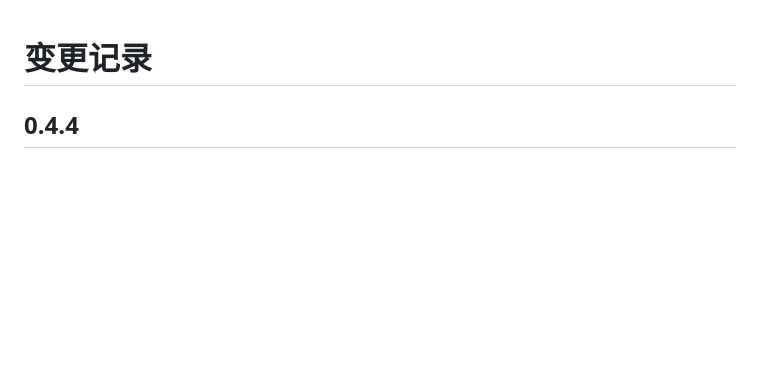
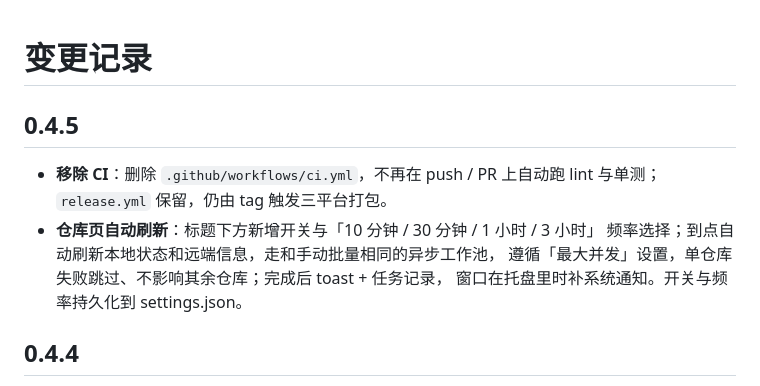
Before and after one commit to lark203/bestuav-atlas, a Markdown page: CHANGELOG.md, the part around the change. GitHub-like rendering; blank space fills up the shorter version.

```diff
--- a/CHANGELOG.md
+++ b/CHANGELOG.md
@@ -1,4 +1,13 @@
 # 变更记录
+
+## 0.4.5
+
+- **移除 CI**：删除 `.github/workflows/ci.yml`，不再在 push / PR 上自动跑 lint 与单测；
+  `release.yml` 保留，仍由 tag 触发三平台打包。
+- **仓库页自动刷新**：标题下方新增开关与「10 分钟 / 30 分钟 / 1 小时 / 3 小时」
+  频率选择；到点自动刷新本地状态和远端信息，走和手动批量相同的异步工作池，
+  遵循「最大并发」设置，单仓库失败跳过、不影响其余仓库；完成后 toast + 任务记录，
+  窗口在托盘里时补系统通知。开关与频率持久化到 settings.json。
 
 ## 0.4.4
 
```
Also changed, not shown: README.md (+3 -0 lines), docs/使用说明.md (+5 -0 lines), docs/screenshots/atlas-repos.png, 9 other files.
